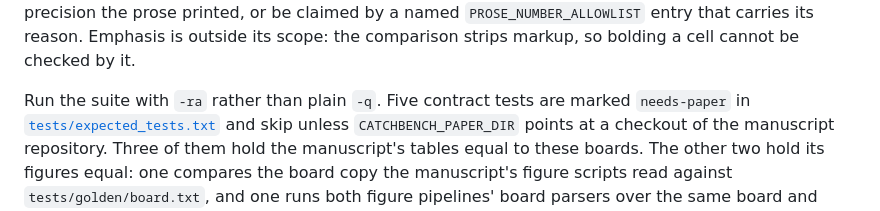
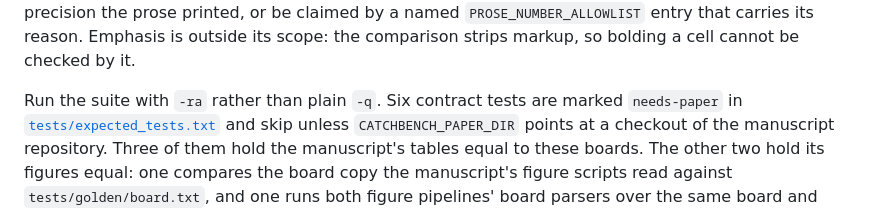
Before and after one commit to yzhao062/catchbench, a Markdown page: README.md, the part around the change. Drawn GitHub-style; folded sections open.

Commit message:
Say six needs-paper tests, because the parser-agreement test made it six
The previous commit added test_the_papers_figure1_parser_agrees_with_the_board_accessor
and registered it in expected_tests.txt, taking the needs-paper set from five to six.
The README still said five. The prose-number check does not catch it, because the
count is spelled as a word.

```diff
--- a/README.md
+++ b/README.md
@@ -670,7 +670,7 @@ at the precision the prose printed, or be claimed by a named `PROSE_NUMBER_ALLOW
 carries its reason. Emphasis is outside its scope: the comparison strips markup, so bolding a
 cell cannot be checked by it.
 
-Run the suite with `-ra` rather than plain `-q`. Five contract tests are marked `needs-paper` in
+Run the suite with `-ra` rather than plain `-q`. Six contract tests are marked `needs-paper` in
 [`tests/expected_tests.txt`](tests/expected_tests.txt) and skip unless `CATCHBENCH_PAPER_DIR` points
 at a checkout of the manuscript repository. Three of them hold the manuscript's tables equal to
 these boards. The other two hold its figures equal: one compares the board copy the manuscript's
```
